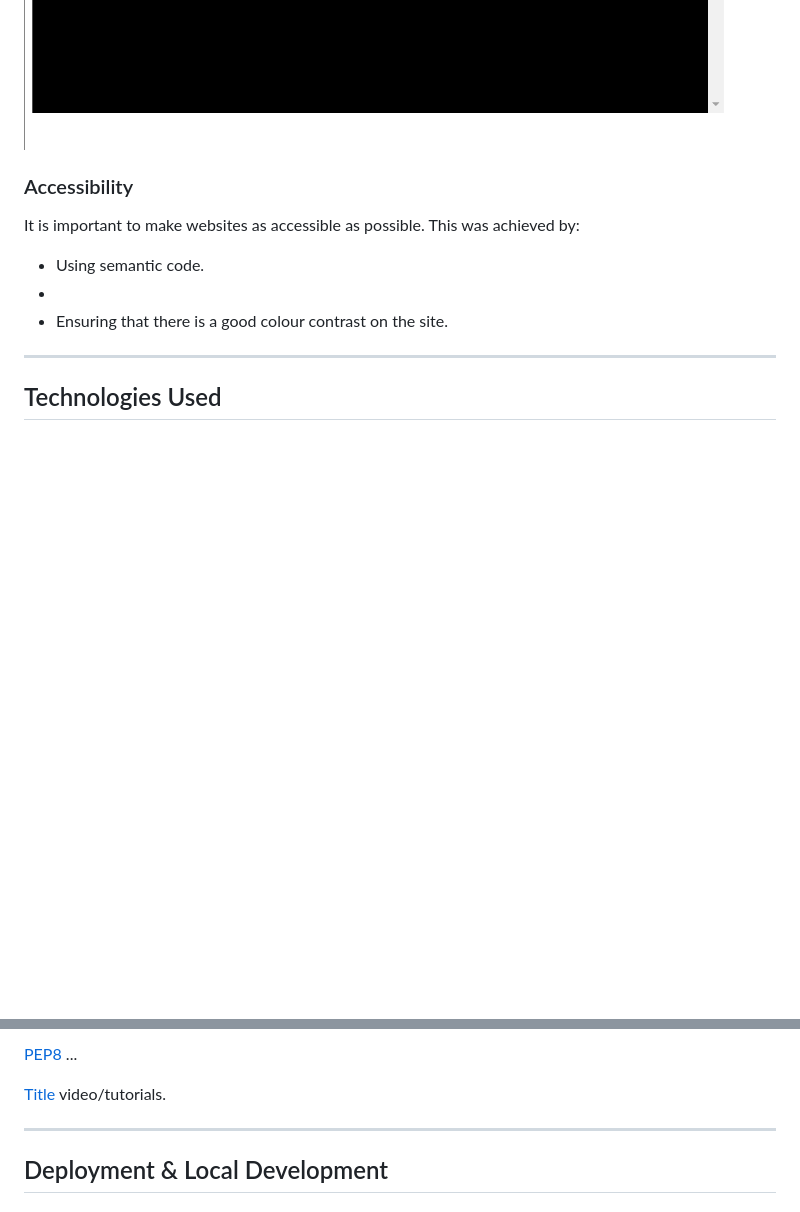
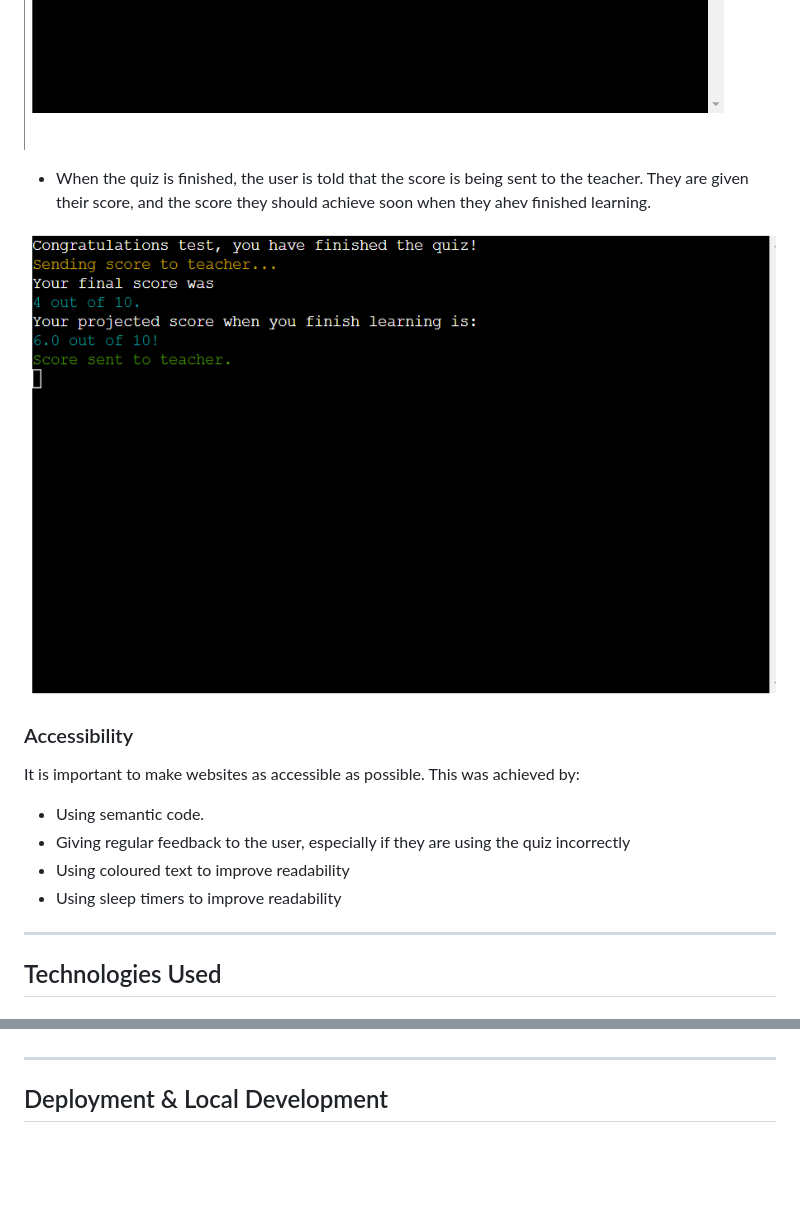
Before and after one commit to ruthpolly/Gaeilge-Group, a Markdown page: README.md, 2 parts joined by grey strips. Drawn GitHub-style; pictures changed too: assets/documentation/result-and-feedback.png (added); blank space fills up the shorter version.

Commit message:
Add technologies used to readme

```diff
--- a/README.md
+++ b/README.md
@@ -105,13 +105,18 @@ Termcolor was import and used to add some colour to the quiz. This was solely fo
 ![Correct-Question-Feedback](/assets/documentation/correct-answer-feedback.png)
 ![Incorrect-Answer-Feedback](/assets//documentation/incorrect-answer-feedback.png)
 
+- When the quiz is finished, the user is told that the score is being sent to the teacher. They are given their score, and the score they should achieve soon when they ahev finished learning.
+
+![Final-feedback](/assets/documentation/result-and-feedback.png)
+
 ### Accessibility
 
 It is important to make websites as accessible as possible. This was achieved by:
 
 - Using semantic code.
--
-- Ensuring that there is a good colour contrast on the site.
+- Giving regular feedback to the user, especially if they are using the quiz incorrectly
+- Using coloured text to improve readability
+- Using sleep timers to improve readability
 
 - - -
 
@@ -135,9 +147,5 @@ PEP8 - To troubleshoot and test features, solve ....
 
 
-
-[PEP8](filepath) ...
-
-[Title](filepath) video/tutorials.
 
 - - -
 
```
Also changed, not shown: other parts of README.md (+8 -15 lines).
